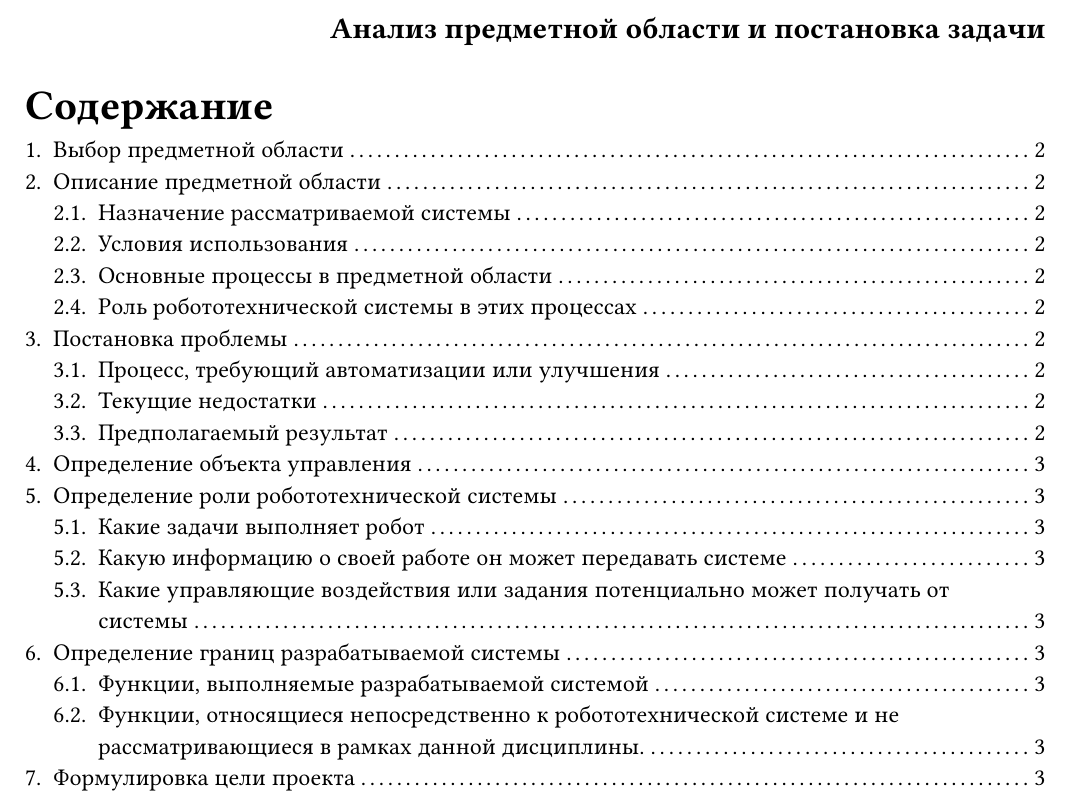
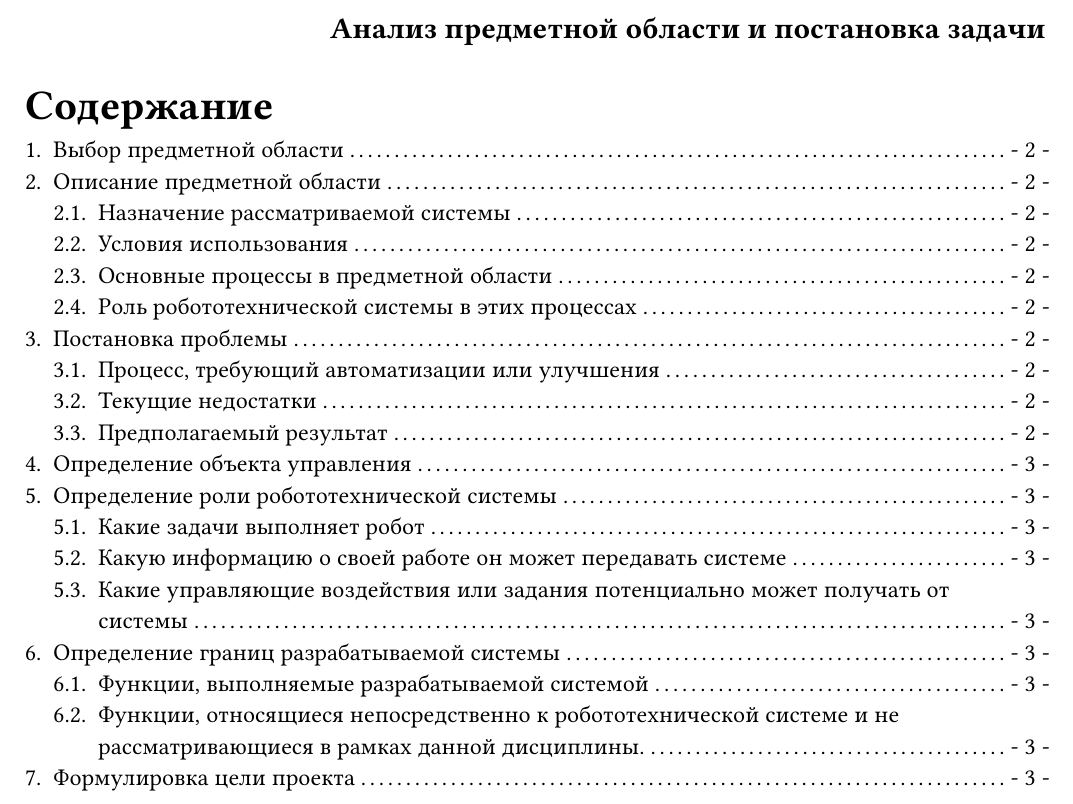
Before and after one commit to Dramskrr/D-of-DCS, a Typst document (Laba-1/Цифровые Системы Лаба 1.typ, which reads Laba-2/Цифровые Системы Лаба 2.typ): part of page 1 of 3, cut so that both start at the same text. The pictures show the PDF file Laba-1/Цифровые Системы Лаба 1.pdf that the author committed with the source.

Commit message:
нумерование

```diff
--- a/Laba-1/Цифровые Системы Лаба 1.typ
+++ b/Laba-1/Цифровые Системы Лаба 1.typ
@@ -1,4 +1,5 @@
 #set page(paper: "a4", margin:(x: 1.5cm, y: 1.5cm))
+#set page(numbering: "- 1 -")
 
 #set par(justify: true)
 #set text(size: 12pt)
--- a/Laba-2/Цифровые Системы Лаба 2.typ
+++ b/Laba-2/Цифровые Системы Лаба 2.typ
@@ -1,4 +1,5 @@
 #set page(paper: "a4", margin:(x: 1.5cm, y: 1.5cm))
+#set page(numbering: "- 1 -")
 
 #set par(justify: true)
 #set text(size: 12pt)
```
Also changed, not shown: Laba-1/Цифровые Системы Лаба 1.pdf.
